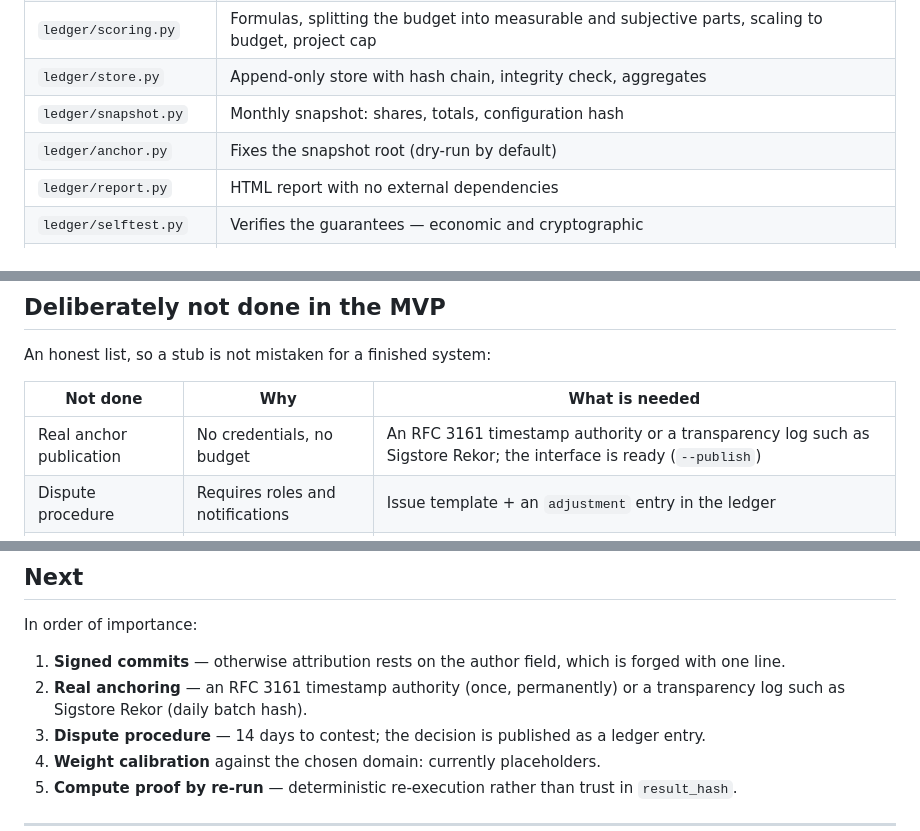
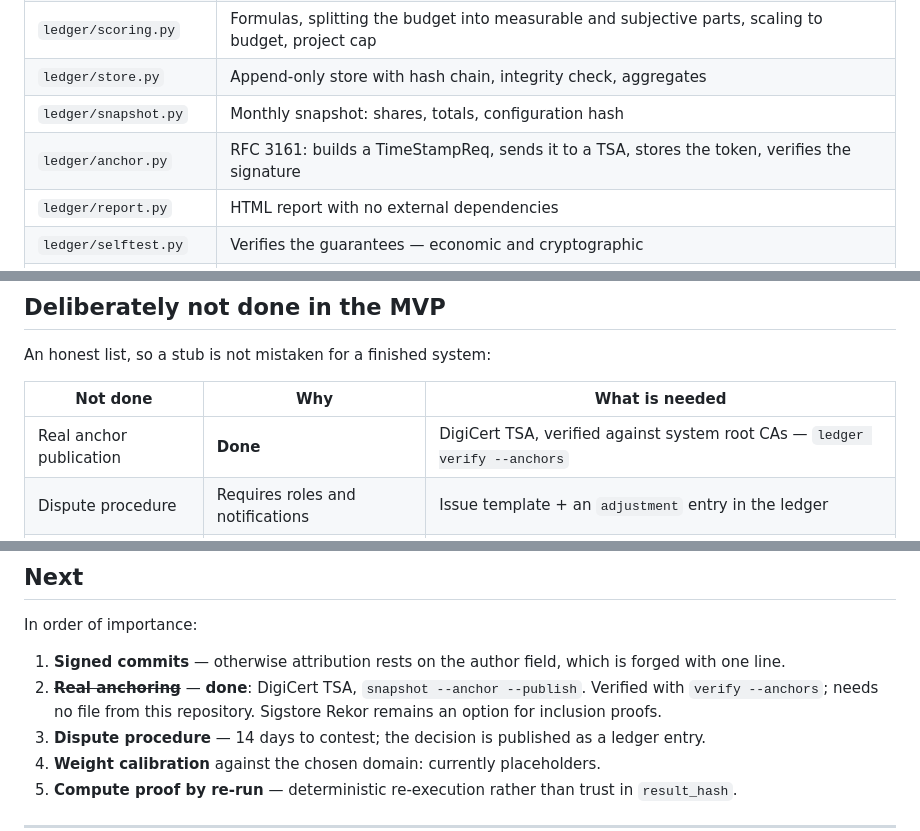
Before and after one commit to akoffice933-maker/openshare-ledger, a Markdown page: README.md, 3 parts joined by grey strips. Rendered like a GitHub page.

Commit message:
README: anchoring is done, not pending

```diff
--- a/README.md
+++ b/README.md
@@ -71,7 +71,7 @@ Output: `state/entries.jsonl`, `state/snapshots/2026-09.json`, `state/anchors.lo
 | `ledger/scoring.py` | Formulas, splitting the budget into measurable and subjective parts, scaling to budget, project cap |
 | `ledger/store.py` | Append-only store with hash chain, integrity check, aggregates |
 | `ledger/snapshot.py` | Monthly snapshot: shares, totals, configuration hash |
-| `ledger/anchor.py` | Fixes the snapshot root (dry-run by default) |
+| `ledger/anchor.py` | RFC 3161: builds a TimeStampReq, sends it to a TSA, stores the token, verifies the signature |
 | `ledger/report.py` | HTML report with no external dependencies |
 | `ledger/selftest.py` | Verifies the guarantees — economic and cryptographic |
 | `ledger/cli.py` | Command line |
@@ -124,7 +124,7 @@ An honest list, so a stub is not mistaken for a finished system:
 
 | Not done | Why | What is needed |
 |---|---|---|
-| Real anchor publication | No credentials, no budget | An RFC 3161 timestamp authority or a transparency log such as Sigstore Rekor; the interface is ready (`--publish`) |
+| Real anchor publication | **Done** | DigiCert TSA, verified against system root CAs — `ledger verify --anchors` |
 | Dispute procedure | Requires roles and notifications | Issue template + an `adjustment` entry in the ledger |
 | Signed commits | Demo repository has no GPG | Check `git verify-commit` in the collector |
 | Multiple repositories | One project, one ledger | Config with a list of repositories |
@@ -138,7 +138,7 @@ An honest list, so a stub is not mistaken for a finished system:
 In order of importance:
 
 1. **Signed commits** — otherwise attribution rests on the author field, which is forged with one line.
-2. **Real anchoring** — an RFC 3161 timestamp authority (once, permanently) or a transparency log such as Sigstore Rekor (daily batch hash).
+2. ~~**Real anchoring**~~ — **done**: DigiCert TSA, `snapshot --anchor --publish`. Verified with `verify --anchors`; needs no file from this repository. Sigstore Rekor remains an option for inclusion proofs.
 3. **Dispute procedure** — 14 days to contest; the decision is published as a ledger entry.
 4. **Weight calibration** against the chosen domain: currently placeholders.
 5. **Compute proof by re-run** — deterministic re-execution rather than trust in `result_hash`.
```
